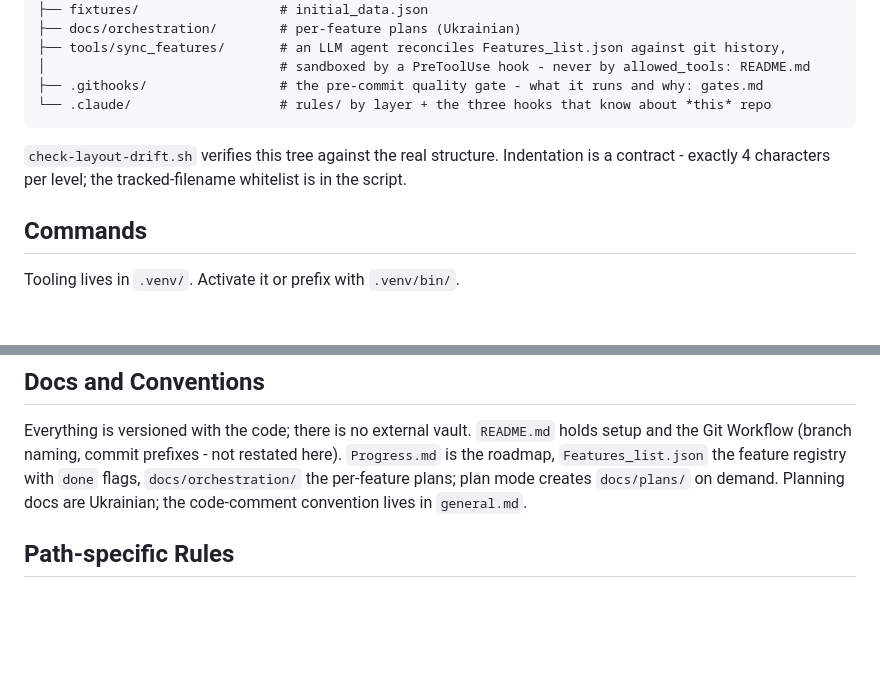
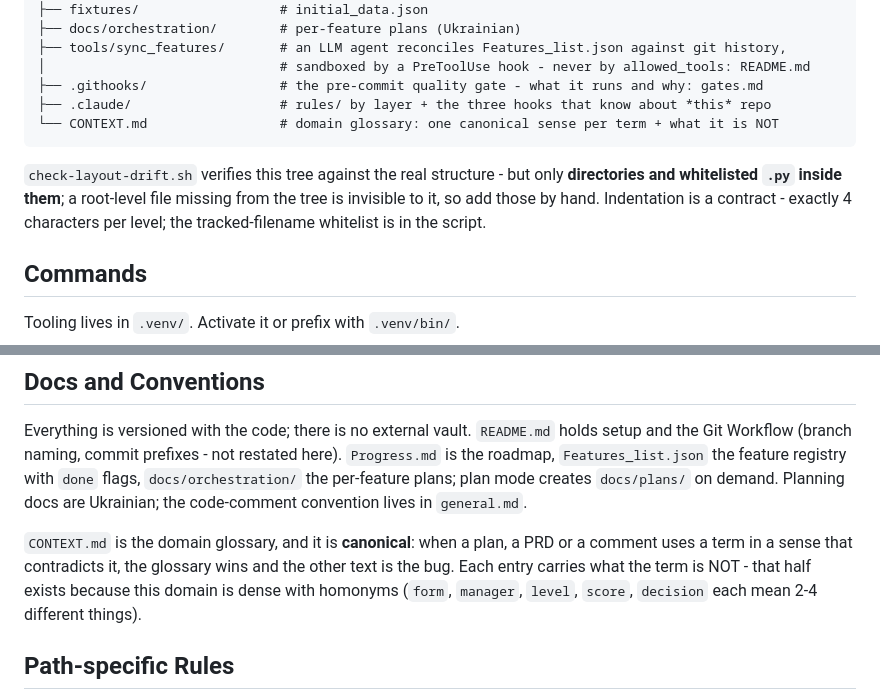
Before and after one commit to AndriiRuhlyuk/Evaluation_form_service, a Markdown page: CLAUDE.md, 2 parts joined by grey strips. Rendered like a GitHub page; blank space fills up the shorter version.

````diff
--- a/CLAUDE.md
+++ b/CLAUDE.md
@@ -59,11 +59,14 @@ evaluation_form_service/
 ├── tools/sync_features/       # an LLM agent reconciles Features_list.json against git history,
 │                              # sandboxed by a PreToolUse hook - never by allowed_tools: README.md
 ├── .githooks/                 # the pre-commit quality gate - what it runs and why: gates.md
-└── .claude/                   # rules/ by layer + the three hooks that know about *this* repo
+├── .claude/                   # rules/ by layer + the three hooks that know about *this* repo
+└── CONTEXT.md                 # domain glossary: one canonical sense per term + what it is NOT
 ```
 
-`check-layout-drift.sh` verifies this tree against the real structure. Indentation is a
-contract - exactly 4 characters per level; the tracked-filename whitelist is in the script.
+`check-layout-drift.sh` verifies this tree against the real structure - but only
+**directories and whitelisted `.py` inside them**; a root-level file missing from the tree is
+invisible to it, so add those by hand. Indentation is a contract - exactly 4 characters per
+level; the tracked-filename whitelist is in the script.
 
 ## Commands
 
@@ -143,6 +146,11 @@ roadmap, `Features_list.json` the feature registry with `done` flags, `docs/orch
 the per-feature plans; plan mode creates `docs/plans/` on demand. Planning docs are Ukrainian;
 the code-comment convention lives in `general.md`.
 
+`CONTEXT.md` is the domain glossary, and it is **canonical**: when a plan, a PRD or a comment
+uses a term in a sense that contradicts it, the glossary wins and the other text is the bug.
+Each entry carries what the term is NOT - that half exists because this domain is dense with
+homonyms (`form`, `manager`, `level`, `score`, `decision` each mean 2-4 different things).
+
 ## Path-specific Rules
 
 Every rule in `.claude/rules/` is path-scoped - **nothing there loads unconditionally**. The
````
Also changed, not shown: CONTEXT.md (added, +69 -0 lines).
